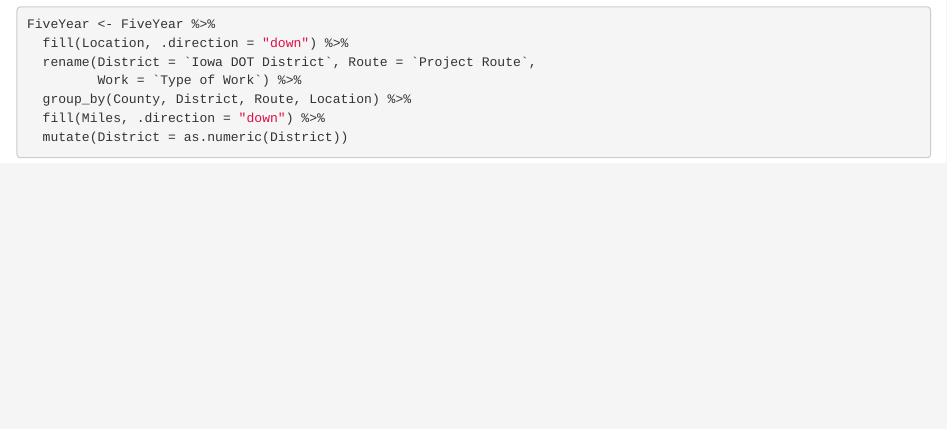
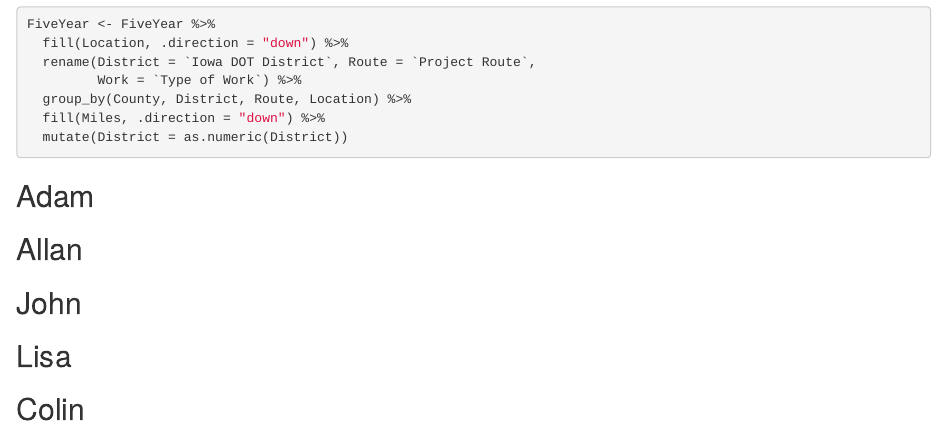
Before and after one commit to llmac72/Final_Project, an R Markdown document (Final.Rmd): the page in a window 1100 px wide, from 1290 px down. Rendered offline with R 4.5, knitr and Pandoc, with nearby package versions.

Commit message:
Sectioning off the rmd file

````diff
--- a/Final.Rmd
+++ b/Final.Rmd
@@ -34,7 +34,15 @@ FiveYear <- FiveYear %>%
 ```
 
 
-
+## Adam
 ```{r }
 
 ```
+
+## Allan
+
+## John
+
+## Lisa
+
+## Colin
````
Also changed, not shown: ~$2021_2025_5YrProg_Highway_Program.xlsx (added).
